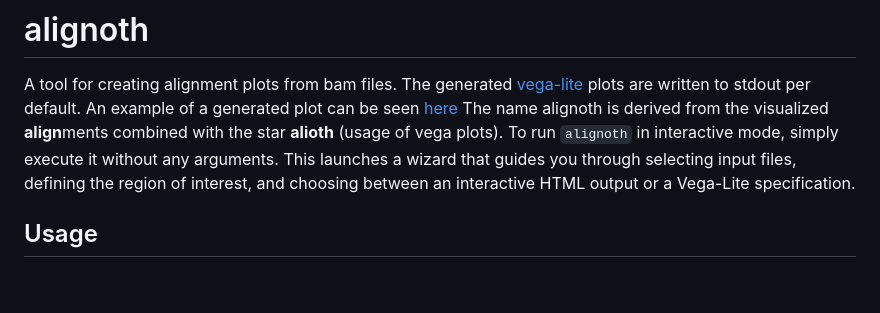
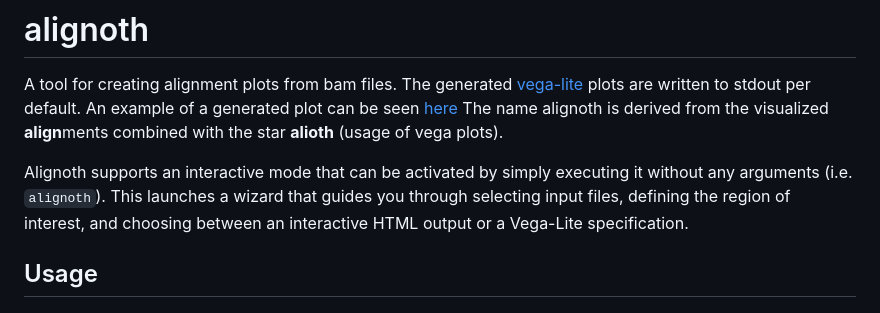
Before and after one commit to alignoth/alignoth, a Markdown page: README.md, the part around the change. Rendered like a GitHub page; blank space fills up the shorter version.

````diff
--- a/README.md
+++ b/README.md
@@ -10,7 +10,8 @@
 A tool for creating alignment plots from bam files. The generated [vega-lite](https://vega.github.io/vega-lite/) plots are written to stdout per default.
 An example of a generated plot can be seen [here](http://htmlpreview.github.io/?https://github.com/koesterlab/alignoth/blob/main/examples/plot.html)
 The name alignoth is derived from the visualized **align**ments combined with the star **alioth** (usage of vega plots).
-To run ```alignoth``` in interactive mode, simply execute it without any arguments.
+
+Alignoth supports an interactive mode that can be activated by simply executing it without any arguments (i.e. `alignoth`).
 This launches a wizard that guides you through selecting input files, defining the region of interest, and choosing between an interactive HTML output or a Vega-Lite specification.
 
 ## Usage
````
